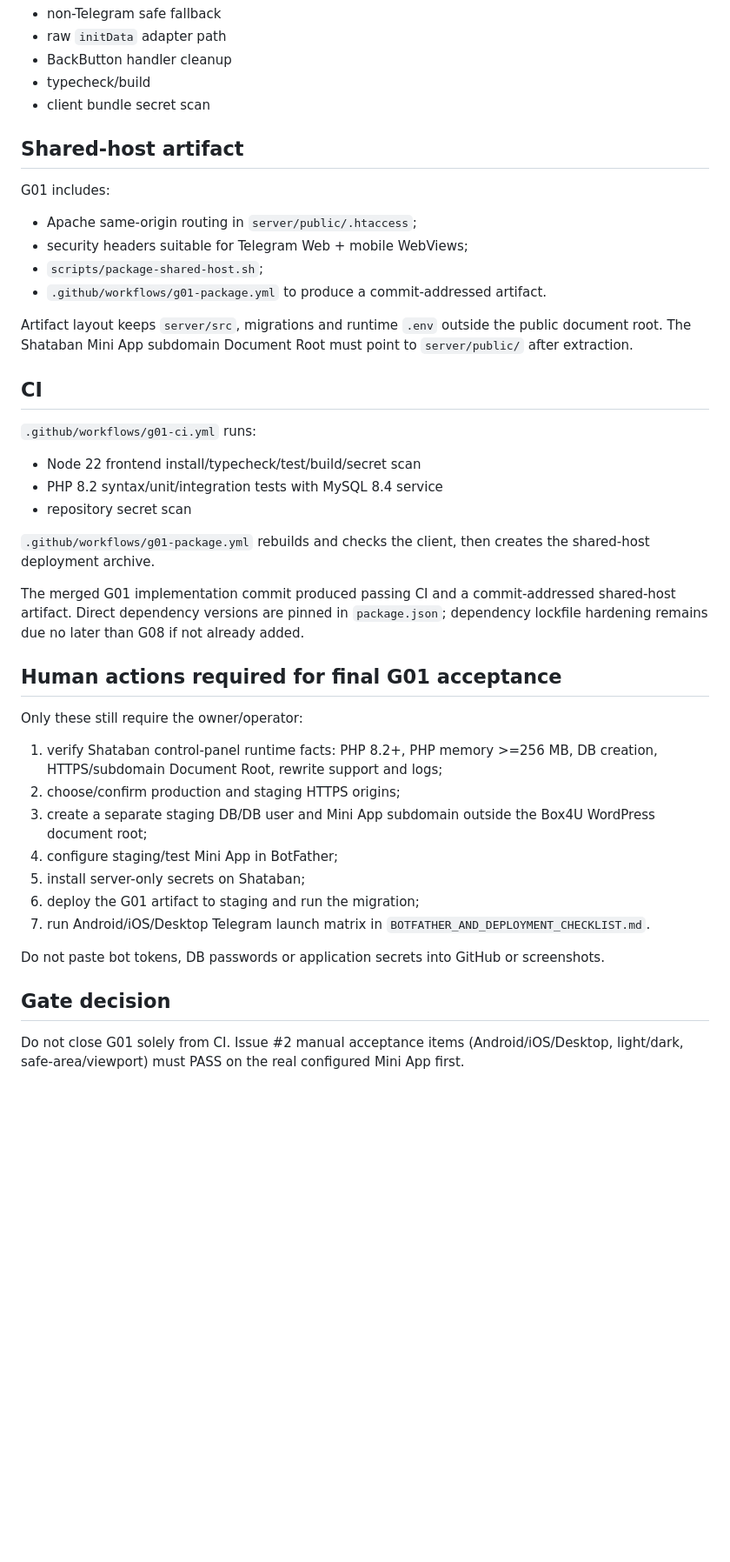
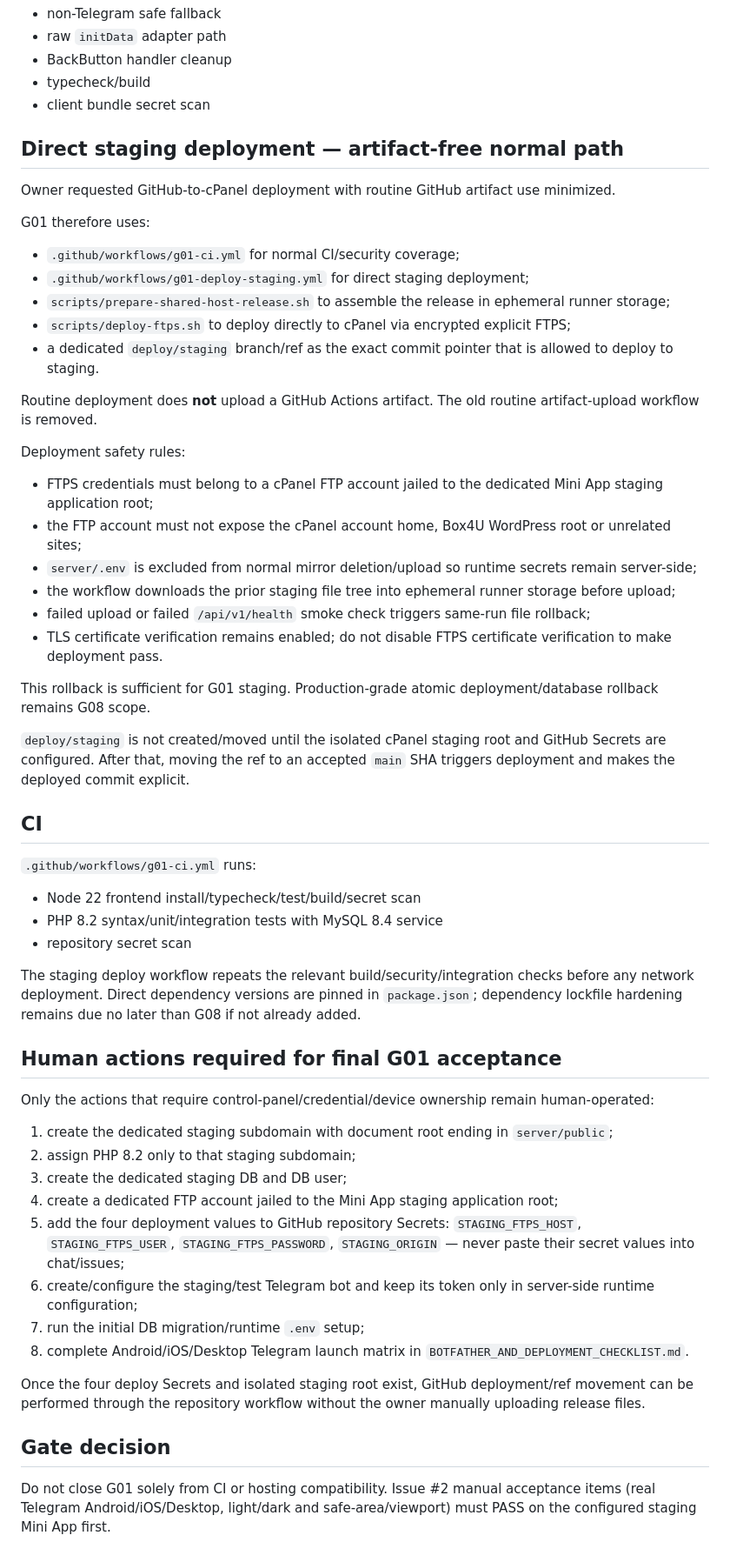
Before and after one commit to amirhtbt/mira-runtime, a Markdown page: docs/g01/G01_IMPLEMENTATION_AND_ACCEPTANCE.md, the part around one of its changes. Shown at 87% size. Drawn GitHub-style; blank space fills up the shorter version.

Commit message:
G01: switch staging deployment to direct cPanel path

```diff
--- a/docs/g01/G01_IMPLEMENTATION_AND_ACCEPTANCE.md
+++ b/docs/g01/G01_IMPLEMENTATION_AND_ACCEPTANCE.md
@@ -101,15 +114,30 @@ Telegram numeric ID is stored only as an identity mapping; domain ownership is k
 - typecheck/build
 - client bundle secret scan
 
-## Shared-host artifact
+## Direct staging deployment — artifact-free normal path
 
-G01 includes:
-- Apache same-origin routing in `server/public/.htaccess`;
-- security headers suitable for Telegram Web + mobile WebViews;
-- `scripts/package-shared-host.sh`;
-- `.github/workflows/g01-package.yml` to produce a commit-addressed artifact.
+Owner requested GitHub-to-cPanel deployment with routine GitHub artifact use minimized.
 
-Artifact layout keeps `server/src`, migrations and runtime `.env` outside the public document root. The Shataban Mini App subdomain Document Root must point to `server/public/` after extraction.
+G01 therefore uses:
+- `.github/workflows/g01-ci.yml` for normal CI/security coverage;
+- `.github/workflows/g01-deploy-staging.yml` for direct staging deployment;
+- `scripts/prepare-shared-host-release.sh` to assemble the release in ephemeral runner storage;
+- `scripts/deploy-ftps.sh` to deploy directly to cPanel via encrypted explicit FTPS;
+- a dedicated `deploy/staging` branch/ref as the exact commit pointer that is allowed to deploy to staging.
+
+Routine deployment does **not** upload a GitHub Actions artifact. The old routine artifact-upload workflow is removed.
+
+Deployment safety rules:
+- FTPS credentials must belong to a cPanel FTP account jailed to the dedicated Mini App staging application root;
+- the FTP account must not expose the cPanel account home, Box4U WordPress root or unrelated sites;
+- `server/.env` is excluded from normal mirror deletion/upload so runtime secrets remain server-side;
+- the workflow downloads the prior staging file tree into ephemeral runner storage before upload;
+- failed upload or failed `/api/v1/health` smoke check triggers same-run file rollback;
+- TLS certificate verification remains enabled; do not disable FTPS certificate verification to make deployment pass.
+
+This rollback is sufficient for G01 staging. Production-grade atomic deployment/database rollback remains G08 scope.
+
+`deploy/staging` is not created/moved until the isolated cPanel staging root and GitHub Secrets are configured. After that, moving the ref to an accepted `main` SHA triggers deployment and makes the deployed commit explicit.
 
 ## CI
 
@@ -118,24 +146,23 @@ Artifact layout keeps `server/src`, migrations and runtime `.env` outside the pu
 - PHP 8.2 syntax/unit/integration tests with MySQL 8.4 service
 - repository secret scan
 
-`.github/workflows/g01-package.yml` rebuilds and checks the client, then creates the shared-host deployment archive.
-
-The merged G01 implementation commit produced passing CI and a commit-addressed shared-host artifact. Direct dependency versions are pinned in `package.json`; dependency lockfile hardening remains due no later than G08 if not already added.
+The staging deploy workflow repeats the relevant build/security/integration checks before any network deployment. Direct dependency versions are pinned in `package.json`; dependency lockfile hardening remains due no later than G08 if not already added.
 
 ## Human actions required for final G01 acceptance
 
-Only these still require the owner/operator:
+Only the actions that require control-panel/credential/device ownership remain human-operated:
 
-1. verify Shataban control-panel runtime facts: PHP 8.2+, PHP memory >=256 MB, DB creation, HTTPS/subdomain Document Root, rewrite support and logs;
-2. choose/confirm production and staging HTTPS origins;
-3. create a separate staging DB/DB user and Mini App subdomain outside the Box4U WordPress document root;
-4. configure staging/test Mini App in BotFather;
-5. install server-only secrets on Shataban;
-6. deploy the G01 artifact to staging and run the migration;
-7. run Android/iOS/Desktop Telegram launch matrix in `BOTFATHER_AND_DEPLOYMENT_CHECKLIST.md`.
+1. create the dedicated staging subdomain with document root ending in `server/public`;
+2. assign PHP 8.2 only to that staging subdomain;
+3. create the dedicated staging DB and DB user;
+4. create a dedicated FTP account jailed to the Mini App staging application root;
+5. add the four deployment values to GitHub repository Secrets: `STAGING_FTPS_HOST`, `STAGING_FTPS_USER`, `STAGING_FTPS_PASSWORD`, `STAGING_ORIGIN` — never paste their secret values into chat/issues;
+6. create/configure the staging/test Telegram bot and keep its token only in server-side runtime configuration;
+7. run the initial DB migration/runtime `.env` setup;
+8. complete Android/iOS/Desktop Telegram launch matrix in `BOTFATHER_AND_DEPLOYMENT_CHECKLIST.md`.
 
-Do not paste bot tokens, DB passwords or application secrets into GitHub or screenshots.
+Once the four deploy Secrets and isolated staging root exist, GitHub deployment/ref movement can be performed through the repository workflow without the owner manually uploading release files.
 
 ## Gate decision
 
-Do not close G01 solely from CI. Issue #2 manual acceptance items (Android/iOS/Desktop, light/dark, safe-area/viewport) must PASS on the real configured Mini App first.
+Do not close G01 solely from CI or hosting compatibility. Issue #2 manual acceptance items (real Telegram Android/iOS/Desktop, light/dark and safe-area/viewport) must PASS on the configured staging Mini App first.
```
Also changed, not shown: other parts of docs/g01/G01_IMPLEMENTATION_AND_ACCEPTANCE.md (+19 -6 lines).
